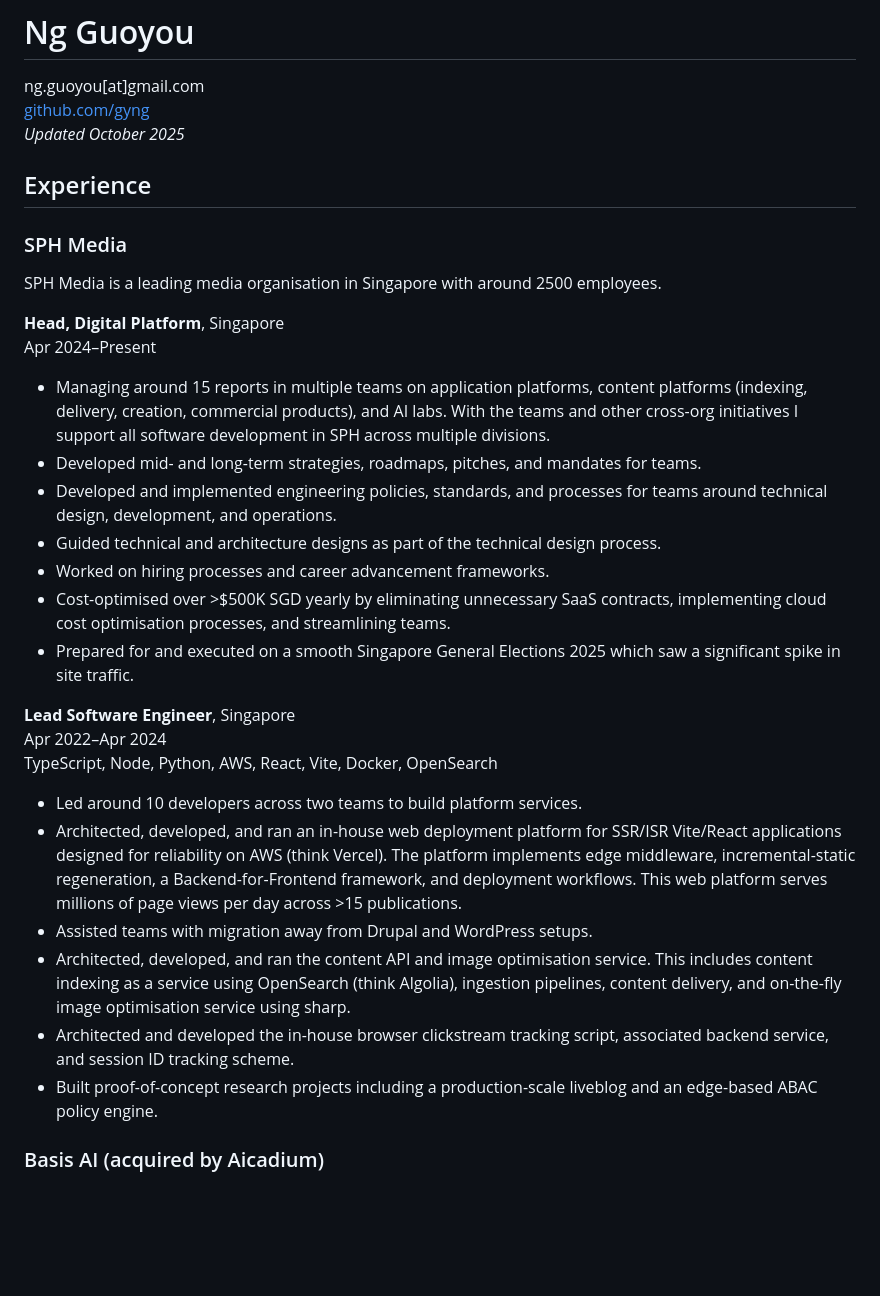
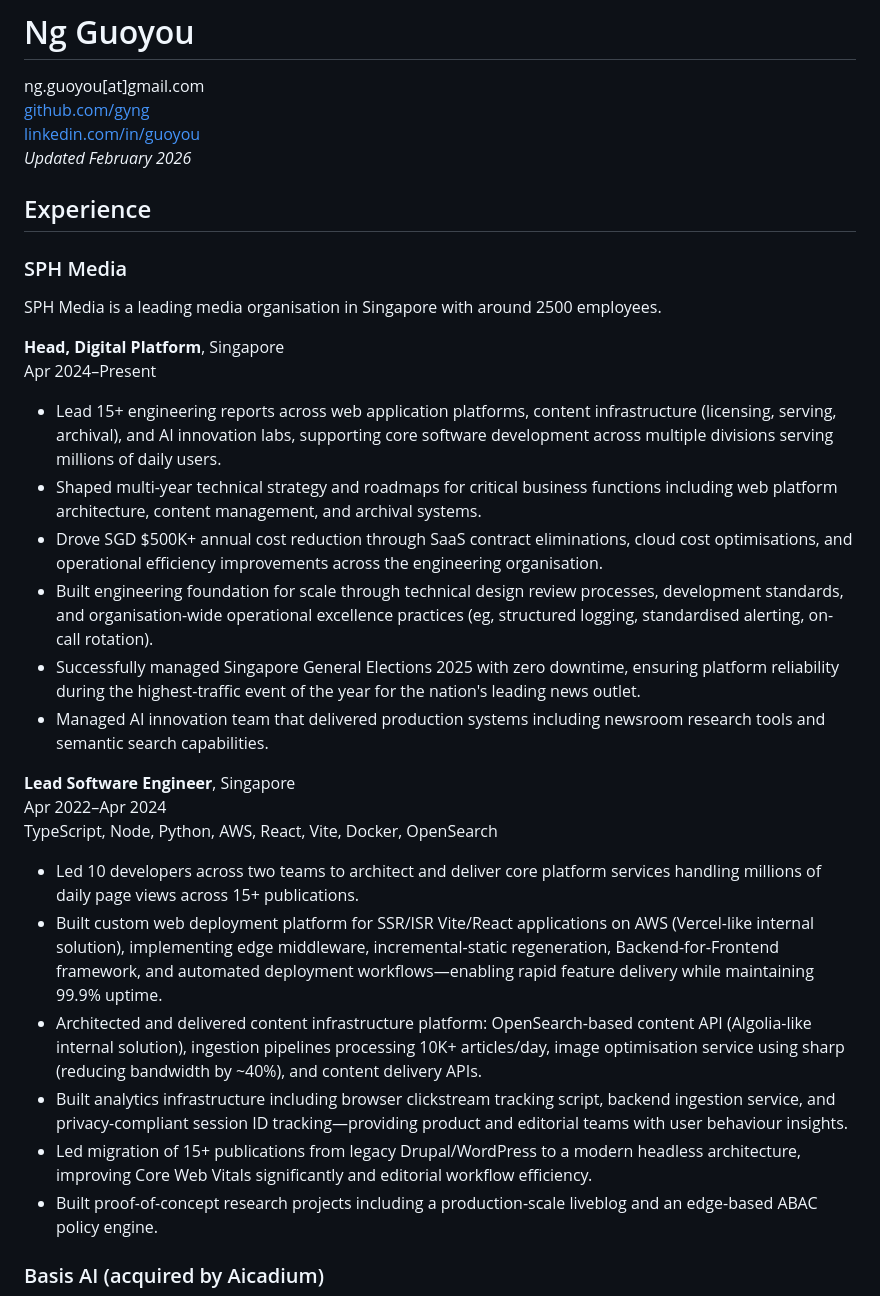
Before and after one commit to gyng/gyng.github.io, a Markdown page: resume/resume.md, the part around the change. Rendered like a GitHub page; blank space fills up the shorter version.

Commit message:
Update resume for 2026

```diff
--- a/resume/resume.md
+++ b/resume/resume.md
@@ -2,7 +2,8 @@
 
 ng.guoyou[at]gmail.com
 [github.com/gyng](https://github.com/gyng)
-*Updated October 2025*
+[linkedin.com/in/guoyou](https://www.linkedin.com/in/guoyou/)
+*Updated February 2026*
 
 ## Experience
 
@@ -13,23 +14,22 @@ SPH Media is a leading media organisation in Singapore with around 2500 employee
 **Head, Digital Platform**, Singapore
 Apr 2024–Present
 
-- Managing around 15 reports in multiple teams on application platforms, content platforms (indexing, delivery, creation, commercial products), and AI labs. With the teams and other cross-org initiatives I support all software development in SPH across multiple divisions.
-- Developed mid- and long-term strategies, roadmaps, pitches, and mandates for teams.
-- Developed and implemented engineering policies, standards, and processes for teams around technical design, development, and operations.
-- Guided technical and architecture designs as part of the technical design process.
-- Worked on hiring processes and career advancement frameworks.
-- Cost-optimised over >$500K SGD yearly by eliminating unnecessary SaaS contracts, implementing cloud cost optimisation processes, and streamlining teams.
-- Prepared for and executed on a smooth Singapore General Elections 2025 which saw a significant spike in site traffic.
+- Lead 15+ engineering reports across web application platforms, content infrastructure (licensing, serving, archival), and AI innovation labs, supporting core software development across multiple divisions serving millions of daily users.
+- Shaped multi-year technical strategy and roadmaps for critical business functions including web platform architecture, content management, and archival systems.
+- Drove SGD $500K+ annual cost reduction through SaaS contract eliminations, cloud cost optimisations, and operational efficiency improvements across the engineering organisation.
+- Built engineering foundation for scale through technical design review processes, development standards, and organisation-wide operational excellence practices (eg, structured logging, standardised alerting, on-call rotation).
+- Successfully managed Singapore General Elections 2025 with zero downtime, ensuring platform reliability during the highest-traffic event of the year for the nation's leading news outlet.
+- Managed AI innovation team that delivered production systems including  newsroom research tools and semantic search capabilities.
 
 **Lead Software Engineer**, Singapore
 Apr 2022–Apr 2024
 TypeScript, Node, Python, AWS, React, Vite, Docker, OpenSearch
 
-- Led around 10 developers across two teams to build platform services.
-- Architected, developed, and ran an in-house web deployment platform for SSR/ISR Vite/React applications designed for reliability on AWS (think Vercel). The platform implements edge middleware, incremental-static regeneration, a Backend-for-Frontend framework, and deployment workflows. This web platform serves millions of page views per day across >15 publications.
-- Assisted teams with migration away from Drupal and WordPress setups.
-- Architected, developed, and ran the content API and image optimisation service. This includes content indexing as a service using OpenSearch (think Algolia), ingestion pipelines, content delivery, and on-the-fly image optimisation service using sharp.
-- Architected and developed the in-house browser clickstream tracking script, associated backend service, and session ID tracking scheme.
+- Led 10 developers across two teams to architect and deliver core platform services handling millions of daily page views across 15+ publications.
+- Built custom web deployment platform for SSR/ISR Vite/React applications on AWS (Vercel-like internal solution), implementing edge middleware, incremental-static regeneration, Backend-for-Frontend framework, and automated deployment workflows—enabling rapid feature delivery while maintaining 99.9% uptime.
+- Architected and delivered content infrastructure platform: OpenSearch-based content API (Algolia-like internal solution), ingestion pipelines processing 10K+ articles/day, image optimisation service using sharp (reducing bandwidth by ~40%), and content delivery APIs.
+- Built analytics infrastructure including browser clickstream tracking script, backend ingestion service, and privacy-compliant session ID tracking—providing product and editorial teams with user behaviour insights.
+- Led migration of 15+ publications from legacy Drupal/WordPress to a modern headless architecture, improving Core Web Vitals significantly and editorial workflow efficiency.
 - Built proof-of-concept research projects including a production-scale liveblog and an edge-based ABAC policy engine.
 
 ### Basis AI (acquired by Aicadium)
```
